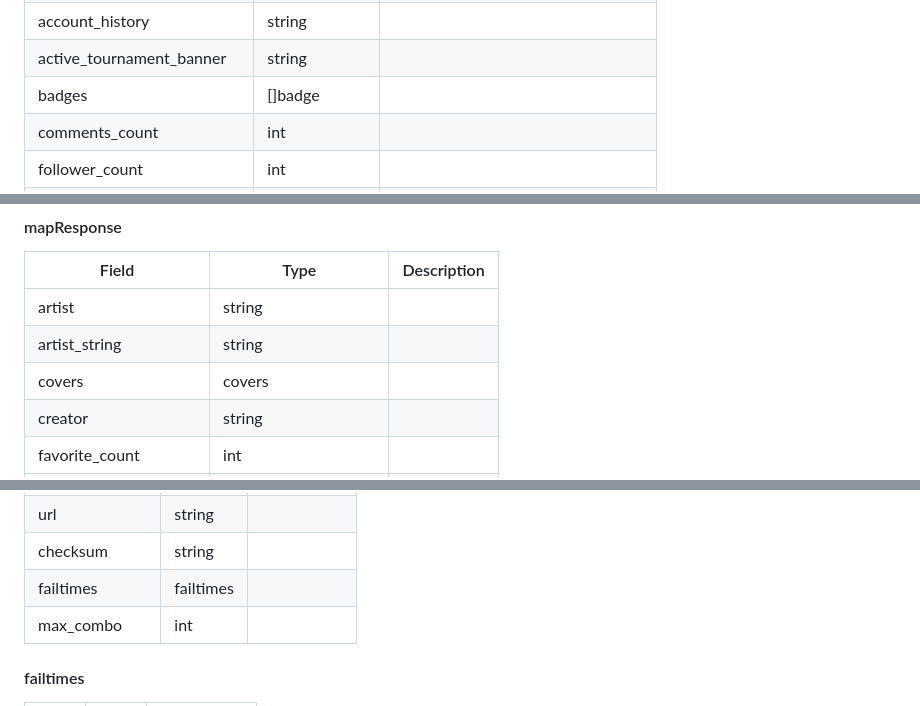
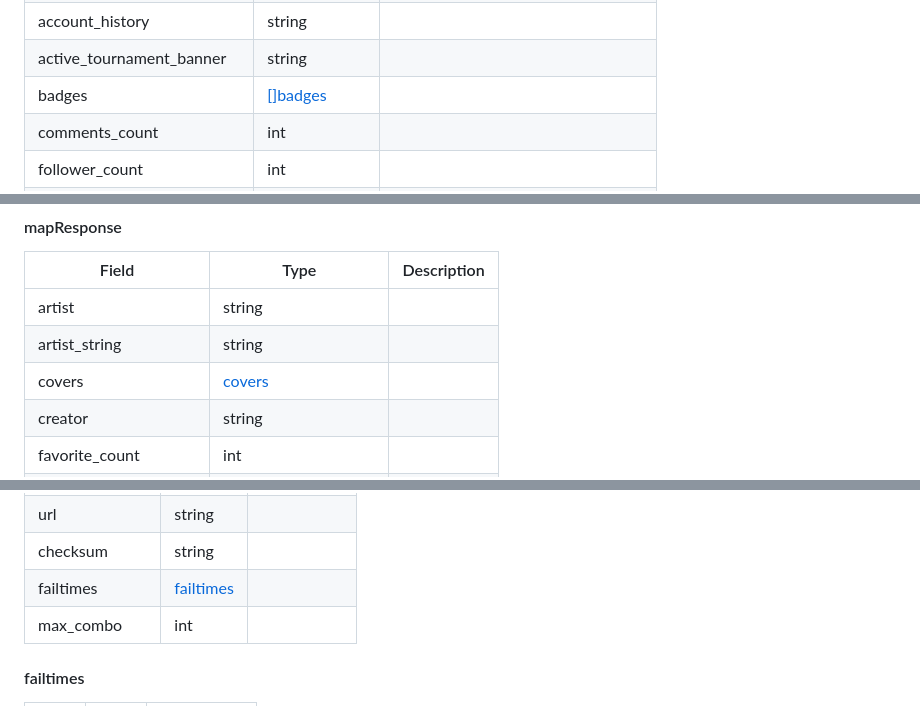
Before and after one commit to hud0shnik/osustatsapi, a Markdown page: api/v2/README.md, 3 parts joined by grey strips. Rendered like a GitHub page.

```diff
--- a/api/v2/README.md
+++ b/api/v2/README.md
@@ -85,7 +85,7 @@ is_restricted               |        bool        | timeout from the community
 is_silenced                 |        bool        |
 account_history             |       string       |
 active_tournament_banner    |       string       |
-badges                      |      []badge       |
+badges                      | [[]badges](#badges)|
 comments_count              |        int         |
 follower_count              |        int         |
 groups                      |       string       | like "Developers"
@@ -198,7 +198,7 @@ Field                       |       Type         | Description
 ----------------------------|--------------------|------------
 artist                      |       string       |
 artist_string               |       string       |
-covers                      |       covers       |
+covers                      |  [covers](#covers) |
 creator                     |       string       |
 favorite_count              |        int         |
 hype_current                |        int         |
@@ -300,7 +300,7 @@ play_count                  |        int         |
 ranked                      |        int         |
 url                         |       string       |
 checksum                    |       string       |
-failtimes                   |     failtimes      |
+failtimes                   |[failtimes](#failtimes)|
 max_combo                   |        int         |
 
 
```
Also changed, not shown: other parts of api/v2/README.md (+12 -12 lines).
